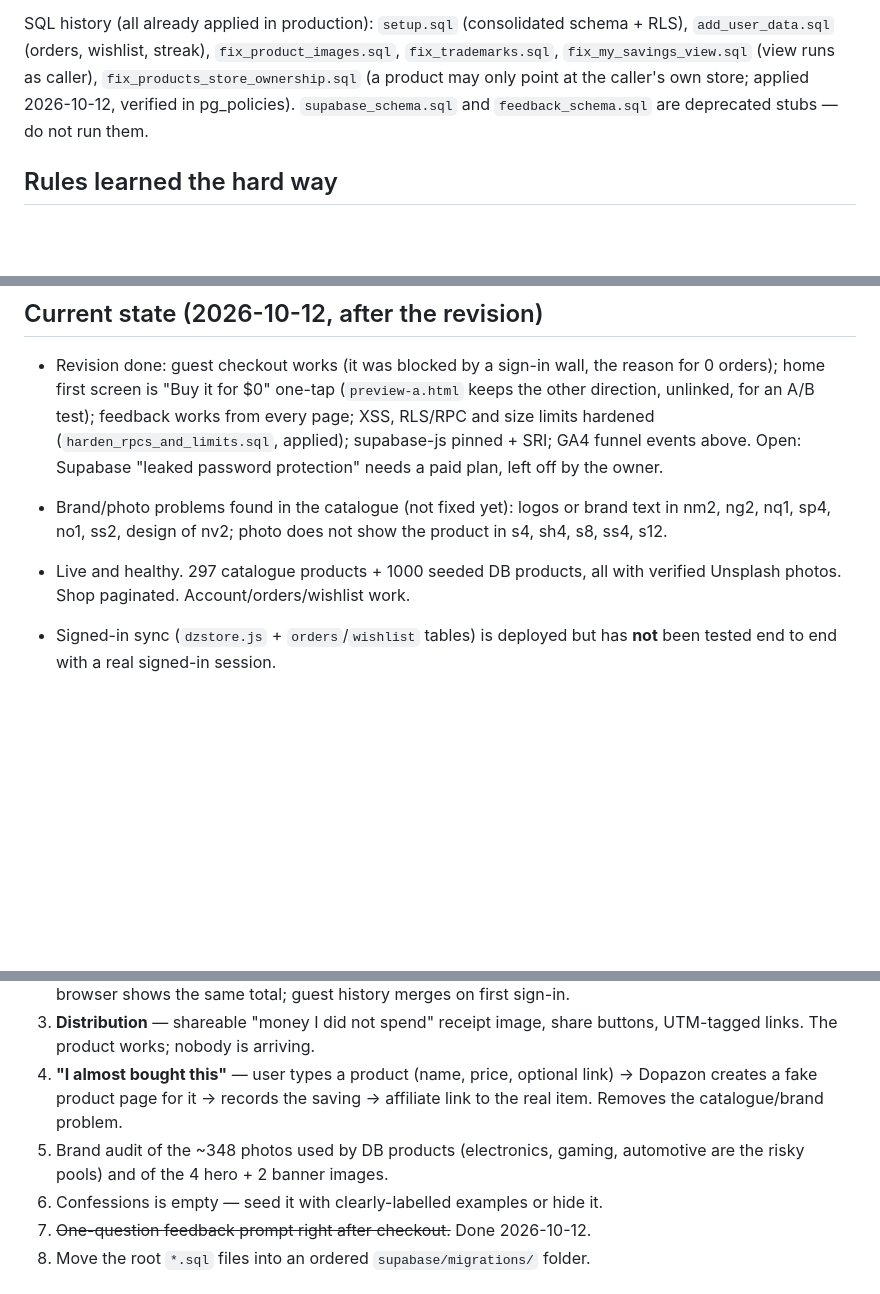
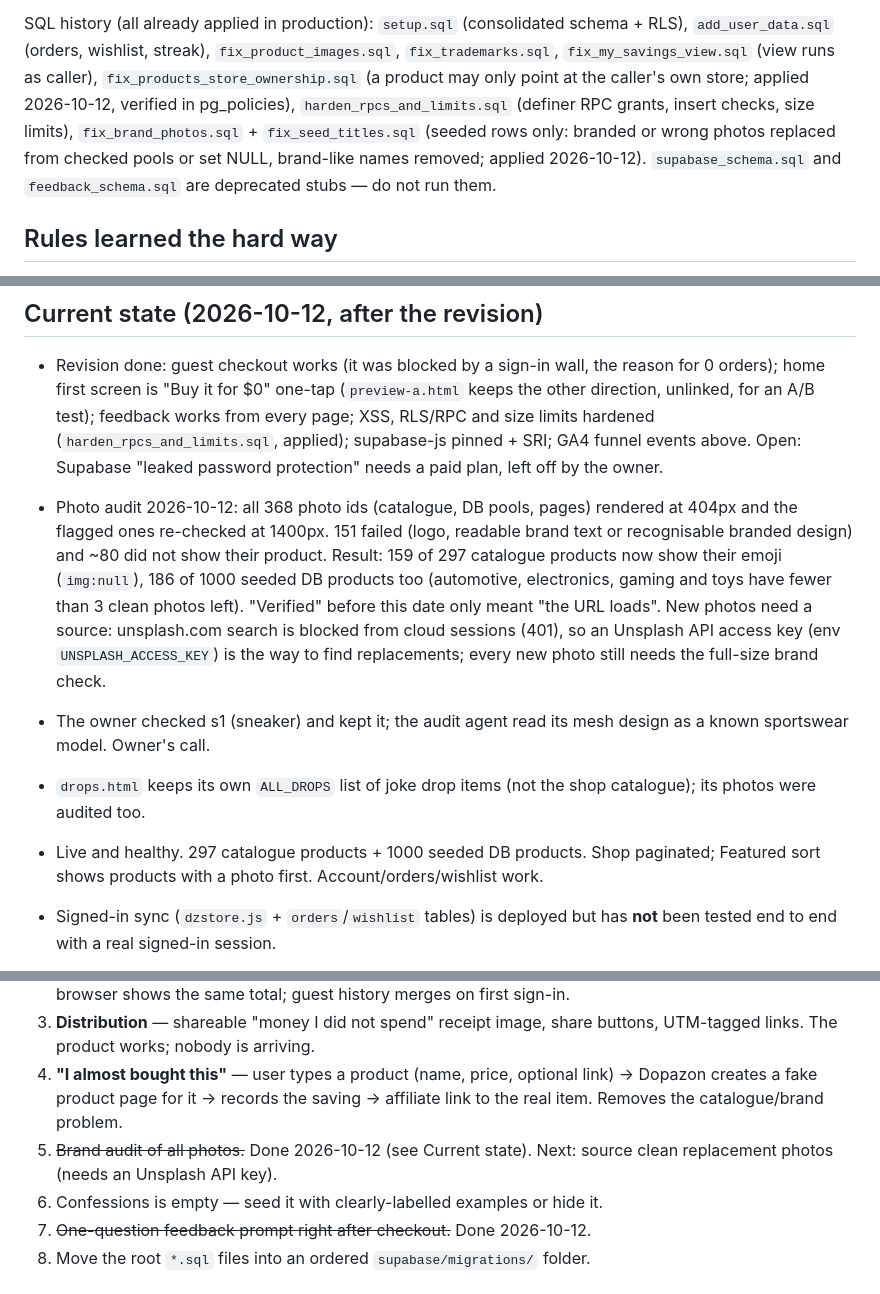
Before and after one commit to mhokutan/dopazon, a Markdown page: CLAUDE.md, 3 parts joined by grey strips. Rendered like a GitHub page; blank space fills up the shorter version.

Commit message:
docs: record the photo audit, the new migrations and what is left
- SQL history: harden_rpcs_and_limits, fix_brand_photos and
  fix_seed_titles, all applied 2026-10-12.
- Current state: 151 photos failed the full-size brand check; 159
  catalogue and 186 seeded DB products now show their emoji. "Verified"
  photos before this only meant the URL loaded. Unsplash search is
  blocked from cloud sessions, so replacements need an API key.
- Roadmap item 5 done; next is sourcing clean replacements.

Co-Authored-By: Claude Opus 5.5 <noreply@anthropic.com>
Claude-Session: https://claude.ai/code/session_01X2b3wZr1BGcSkQLkeR6eC5

```diff
--- a/CLAUDE.md
+++ b/CLAUDE.md
@@ -58,7 +58,11 @@ SQL history (all already applied in production): `setup.sql` (consolidated
 schema + RLS), `add_user_data.sql` (orders, wishlist, streak),
 `fix_product_images.sql`, `fix_trademarks.sql`, `fix_my_savings_view.sql`
 (view runs as caller), `fix_products_store_ownership.sql` (a product may only
-point at the caller's own store; applied 2026-10-12, verified in pg_policies). `supabase_schema.sql` and
+point at the caller's own store; applied 2026-10-12, verified in pg_policies),
+`harden_rpcs_and_limits.sql` (definer RPC grants, insert checks, size limits),
+`fix_brand_photos.sql` + `fix_seed_titles.sql` (seeded rows only: branded or
+wrong photos replaced from checked pools or set NULL, brand-like names
+removed; applied 2026-10-12). `supabase_schema.sql` and
 `feedback_schema.sql` are deprecated stubs — do not run them.
 
 ## Rules learned the hard way
@@ -196,12 +200,24 @@ was verified. Small focused commits.
   (`harden_rpcs_and_limits.sql`, applied); supabase-js pinned + SRI; GA4
   funnel events above. Open: Supabase "leaked password protection" needs a
   paid plan, left off by the owner.
-- Brand/photo problems found in the catalogue (not fixed yet): logos or
-  brand text in nm2, ng2, nq1, sp4, no1, ss2, design of nv2; photo does not
-  show the product in s4, sh4, s8, ss4, s12.
+- Photo audit 2026-10-12: all 368 photo ids (catalogue, DB pools, pages)
+  rendered at 404px and the flagged ones re-checked at 1400px. 151 failed
+  (logo, readable brand text or recognisable branded design) and ~80 did
+  not show their product. Result: 159 of 297 catalogue products now show
+  their emoji (`img:null`), 186 of 1000 seeded DB products too (automotive,
+  electronics, gaming and toys have fewer than 3 clean photos left).
+  "Verified" before this date only meant "the URL loads". New photos need a
+  source: unsplash.com search is blocked from cloud sessions (401), so an
+  Unsplash API access key (env `UNSPLASH_ACCESS_KEY`) is the way to find
+  replacements; every new photo still needs the full-size brand check.
+- The owner checked s1 (sneaker) and kept it; the audit agent read its mesh
+  design as a known sportswear model. Owner's call.
+- `drops.html` keeps its own `ALL_DROPS` list of joke drop items (not the
+  shop catalogue); its photos were audited too.
 
-- Live and healthy. 297 catalogue products + 1000 seeded DB products, all with
-  verified Unsplash photos. Shop paginated. Account/orders/wishlist work.
+- Live and healthy. 297 catalogue products + 1000 seeded DB products. Shop
+  paginated; Featured sort shows products with a photo first.
+  Account/orders/wishlist work.
 - Signed-in sync (`dzstore.js` + `orders`/`wishlist` tables) is deployed but
   has **not** been tested end to end with a real signed-in session.
 - Traffic: no new signup since 2026-08-23. On 2026-10-07 Thomas came back and
@@ -221,8 +237,8 @@ was verified. Small focused commits.
 4. **"I almost bought this"** — user types a product (name, price, optional
    link) → Dopazon creates a fake product page for it → records the saving →
    affiliate link to the real item. Removes the catalogue/brand problem.
-5. Brand audit of the ~348 photos used by DB products (electronics, gaming,
-   automotive are the risky pools) and of the 4 hero + 2 banner images.
+5. ~~Brand audit of all photos.~~ Done 2026-10-12 (see Current state).
+   Next: source clean replacement photos (needs an Unsplash API key).
 6. Confessions is empty — seed it with clearly-labelled examples or hide it.
 7. ~~One-question feedback prompt right after checkout.~~ Done 2026-10-12.
 8. Move the root `*.sql` files into an ordered `supabase/migrations/` folder.
```
